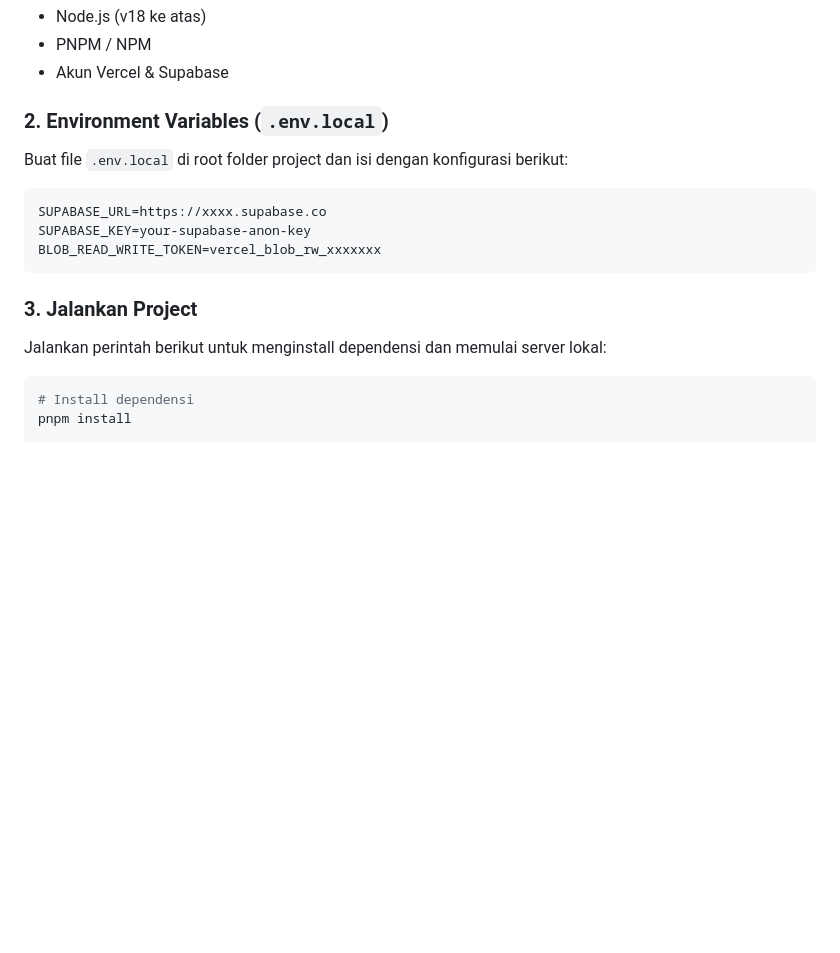
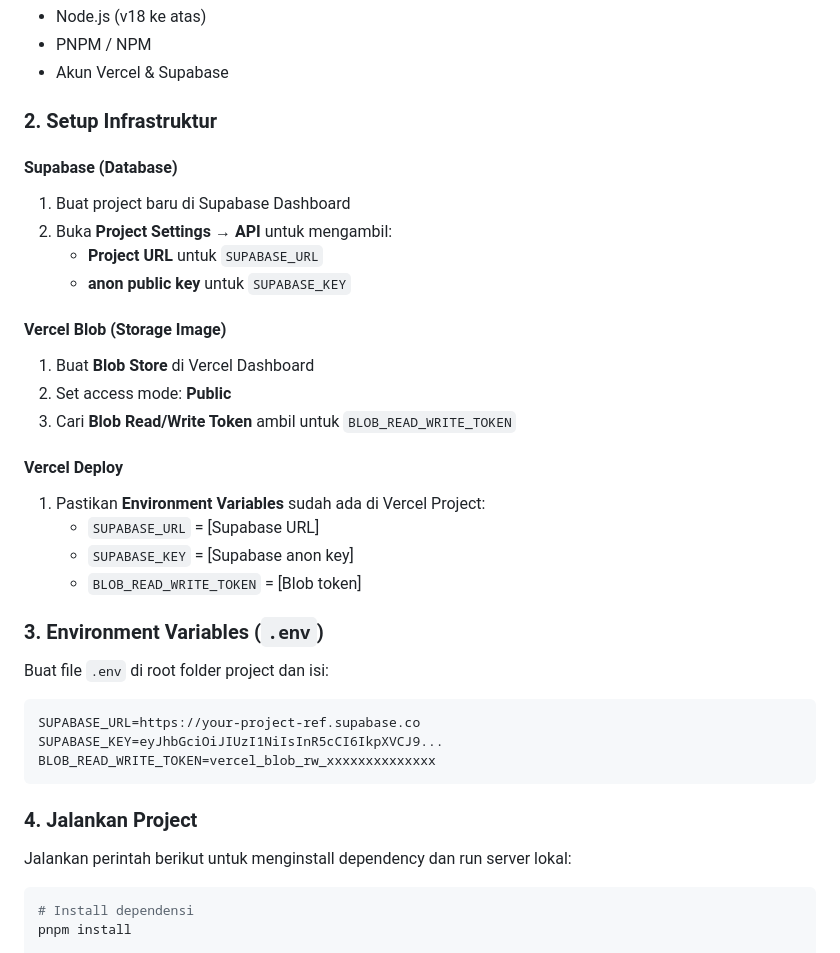
Before and after one commit to anwareset/toskd, a Markdown page: README.md, the part around the change. Drawn GitHub-style; blank space fills up the shorter version.

Commit message:
Update setup instructions in README

````diff
--- a/README.md
+++ b/README.md
@@ -66,16 +66,35 @@ Pastikan sudah terpasang:
 - PNPM / NPM
 - Akun Vercel & Supabase
 
-### 2. Environment Variables (`.env.local`)
-Buat file `.env.local` di root folder project dan isi dengan konfigurasi berikut:
+### 2. Setup Infrastruktur
+
+#### Supabase (Database)
+1. Buat project baru di Supabase Dashboard
+2. Buka **Project Settings → API** untuk mengambil:
+   - **Project URL** untuk `SUPABASE_URL`
+   - **anon public key** untuk `SUPABASE_KEY`
+
+#### Vercel Blob (Storage Image)
+1. Buat **Blob Store** di Vercel Dashboard
+2. Set access mode: **Public**
+3. Cari **Blob Read/Write Token** ambil untuk `BLOB_READ_WRITE_TOKEN`
+
+#### Vercel Deploy
+1. Pastikan **Environment Variables** sudah ada di Vercel Project:
+   - `SUPABASE_URL` = [Supabase URL]
+   - `SUPABASE_KEY` = [Supabase anon key]
+   - `BLOB_READ_WRITE_TOKEN` = [Blob token]
+
+### 3. Environment Variables (`.env`)
+Buat file `.env` di root folder project dan isi:
 ```env
-SUPABASE_URL=https://xxxx.supabase.co
-SUPABASE_KEY=your-supabase-anon-key
-BLOB_READ_WRITE_TOKEN=vercel_blob_rw_xxxxxxx
+SUPABASE_URL=https://your-project-ref.supabase.co
+SUPABASE_KEY=eyJhbGciOiJIUzI1NiIsInR5cCI6IkpXVCJ9...
+BLOB_READ_WRITE_TOKEN=vercel_blob_rw_xxxxxxxxxxxxxx
 ```
 
-### 3. Jalankan Project
-Jalankan perintah berikut untuk menginstall dependensi dan memulai server lokal:
+### 4. Jalankan Project
+Jalankan perintah berikut untuk menginstall dependency dan run server lokal:
 ```bash
 # Install dependensi
 pnpm install
````
